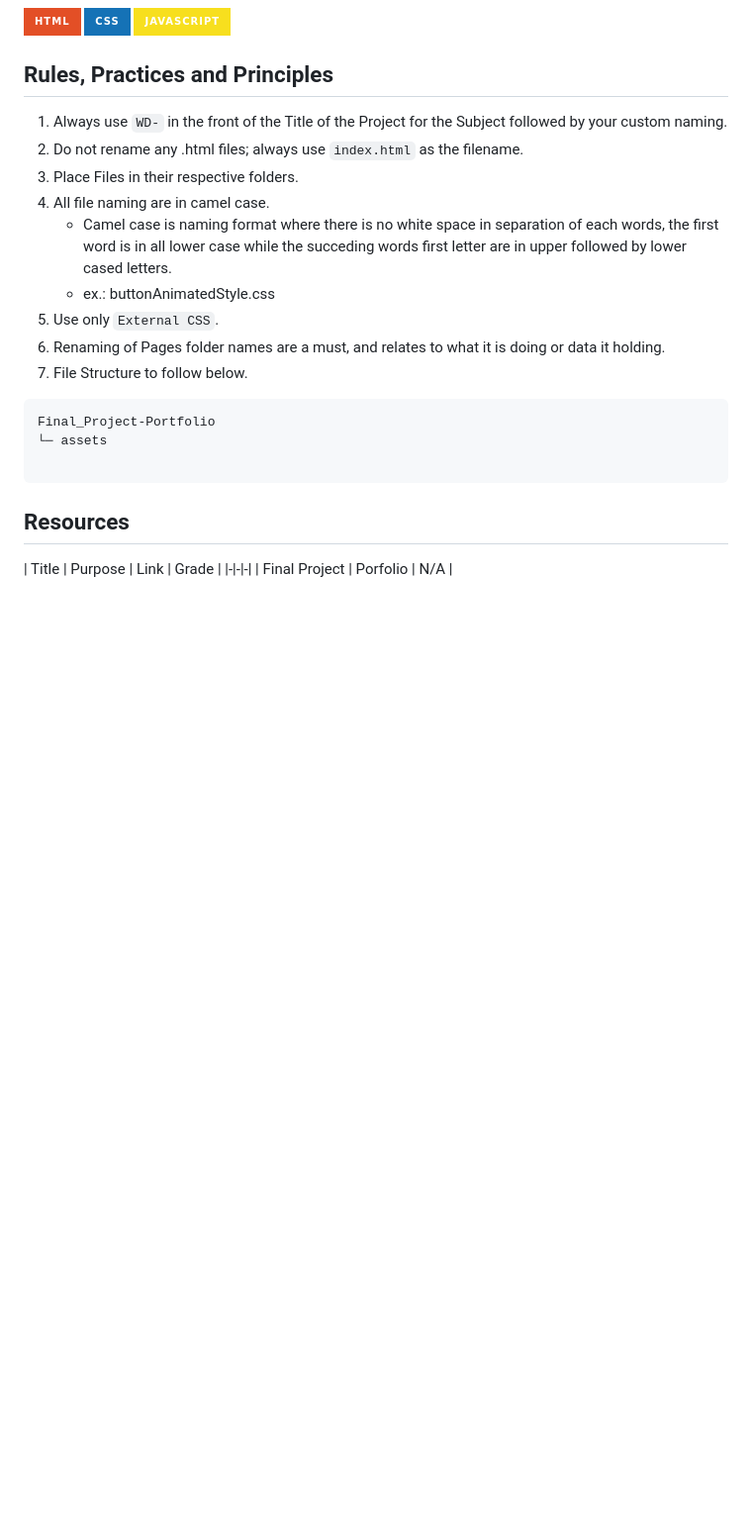
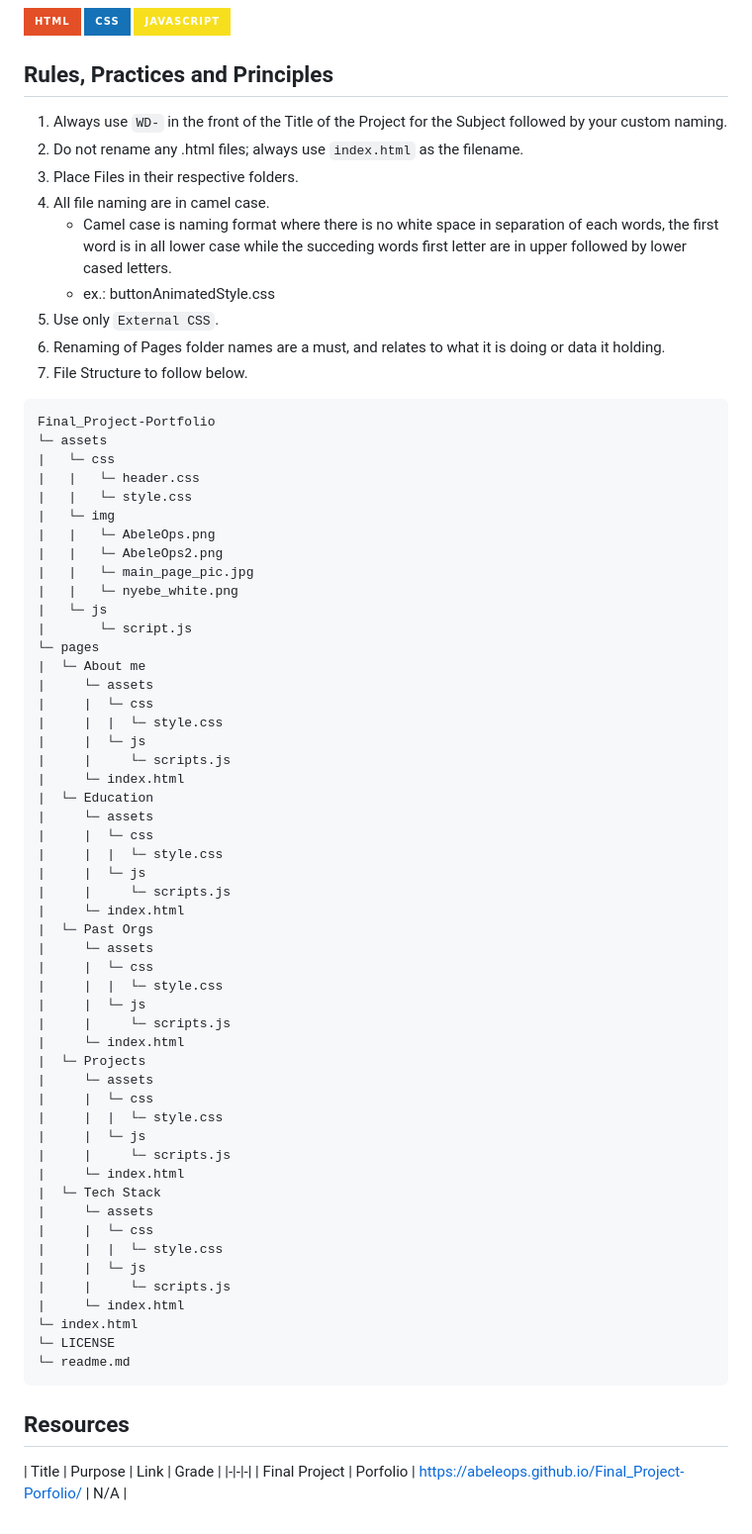
Before and after one commit to Abeleops/Final_Project-Porfolio, a Markdown page: readme.md, the part around the change. Shown at 99% size. Drawn GitHub-style; badges without logos; blank space fills up the shorter version.

Commit message:
docs: contents in redme.md

````diff
--- a/readme.md
+++ b/readme.md
@@ -85,11 +85,59 @@ This project showcases a collection of hero sections with One Piece themed desig
 ```
 Final_Project-Portfolio
 └─ assets
-
+|   └─ css
+|   |   └─ header.css
+|   |   └─ style.css
+|   └─ img
+|   |   └─ AbeleOps.png
+|   |   └─ AbeleOps2.png
+|   |   └─ main_page_pic.jpg
+|   |   └─ nyebe_white.png
+|   └─ js
+|       └─ script.js
+└─ pages
+|  └─ About me
+|     └─ assets
+|     |  └─ css
+|     |  |  └─ style.css
+|     |  └─ js
+|     |     └─ scripts.js
+|     └─ index.html
+|  └─ Education
+|     └─ assets
+|     |  └─ css
+|     |  |  └─ style.css
+|     |  └─ js
+|     |     └─ scripts.js
+|     └─ index.html
+|  └─ Past Orgs
+|     └─ assets
+|     |  └─ css
+|     |  |  └─ style.css
+|     |  └─ js
+|     |     └─ scripts.js
+|     └─ index.html
+|  └─ Projects
+|     └─ assets
+|     |  └─ css
+|     |  |  └─ style.css
+|     |  └─ js
+|     |     └─ scripts.js
+|     └─ index.html
+|  └─ Tech Stack
+|     └─ assets
+|     |  └─ css
+|     |  |  └─ style.css
+|     |  └─ js
+|     |     └─ scripts.js
+|     └─ index.html
+└─ index.html
+└─ LICENSE
+└─ readme.md
 ```
 
 ## Resources
 
 | Title | Purpose | Link | Grade |
 |-|-|-|
-| Final Project | Porfolio |  N/A |
+| Final Project | Porfolio | https://abeleops.github.io/Final_Project-Porfolio/  |  N/A |
````
